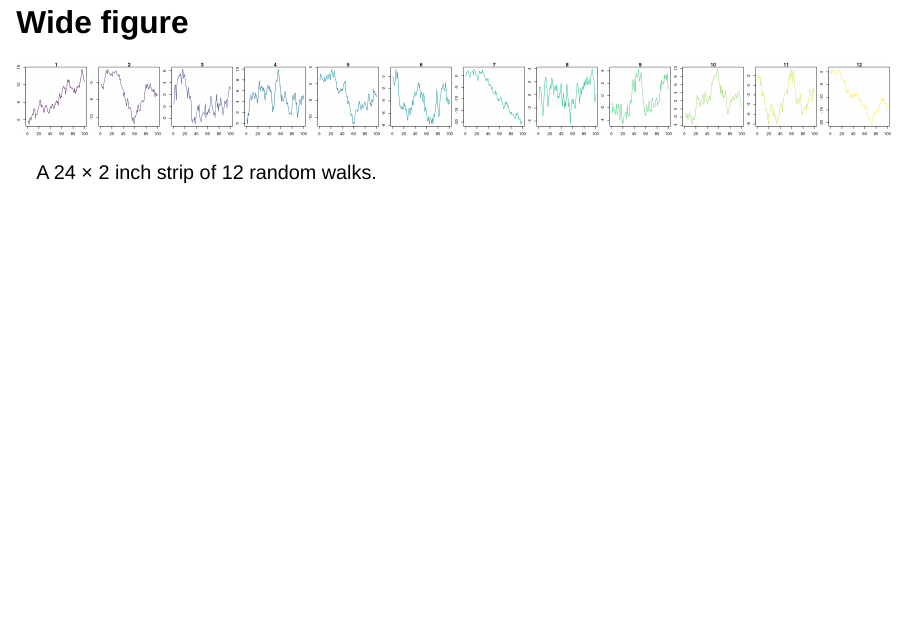
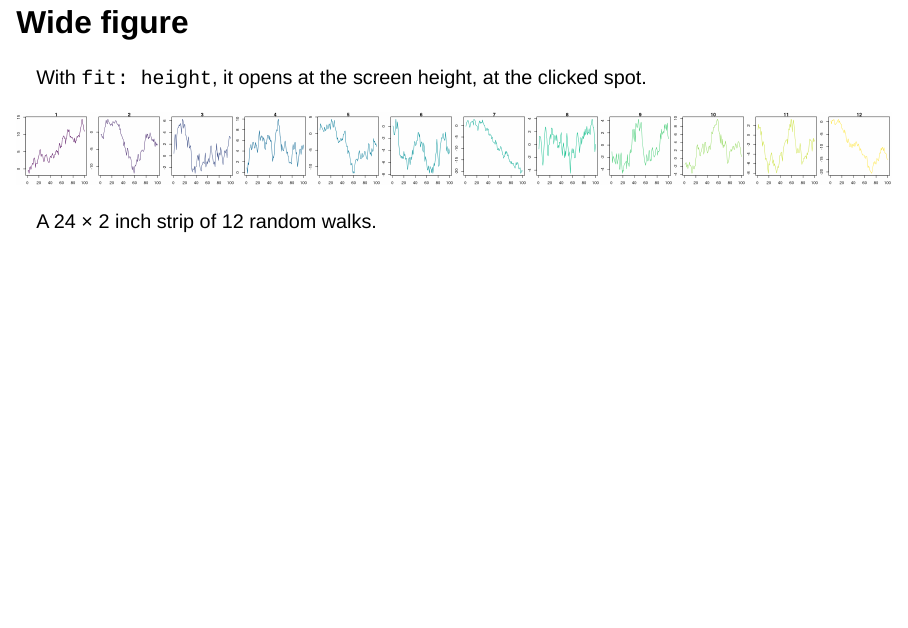
Before and after one commit to sekoclancy/panzoom, a Quarto document (formats/u-revealjs-r.qmd): page 11 of 16. Rendered offline with R 4.5, knitr and Pandoc in place of Quarto, with nearby package versions; drawn as Slidy slides in place of the format the file asks for.

Commit message:
Open the revealjs wide figure with fit: height

````diff
--- a/formats/u-revealjs-r.qmd
+++ b/formats/u-revealjs-r.qmd
@@ -56,7 +56,11 @@ image(z = volcano)
 
 ## Wide figure {expect-open="panzoom"}
 
+With `fit: height`, it opens at the screen height, at the clicked spot.
+
 ```{r}
+#| panzoom:
+#|   fit: height
 #| fig-width: 24
 #| fig-height: 2
 #| fig-alt: >-
````
